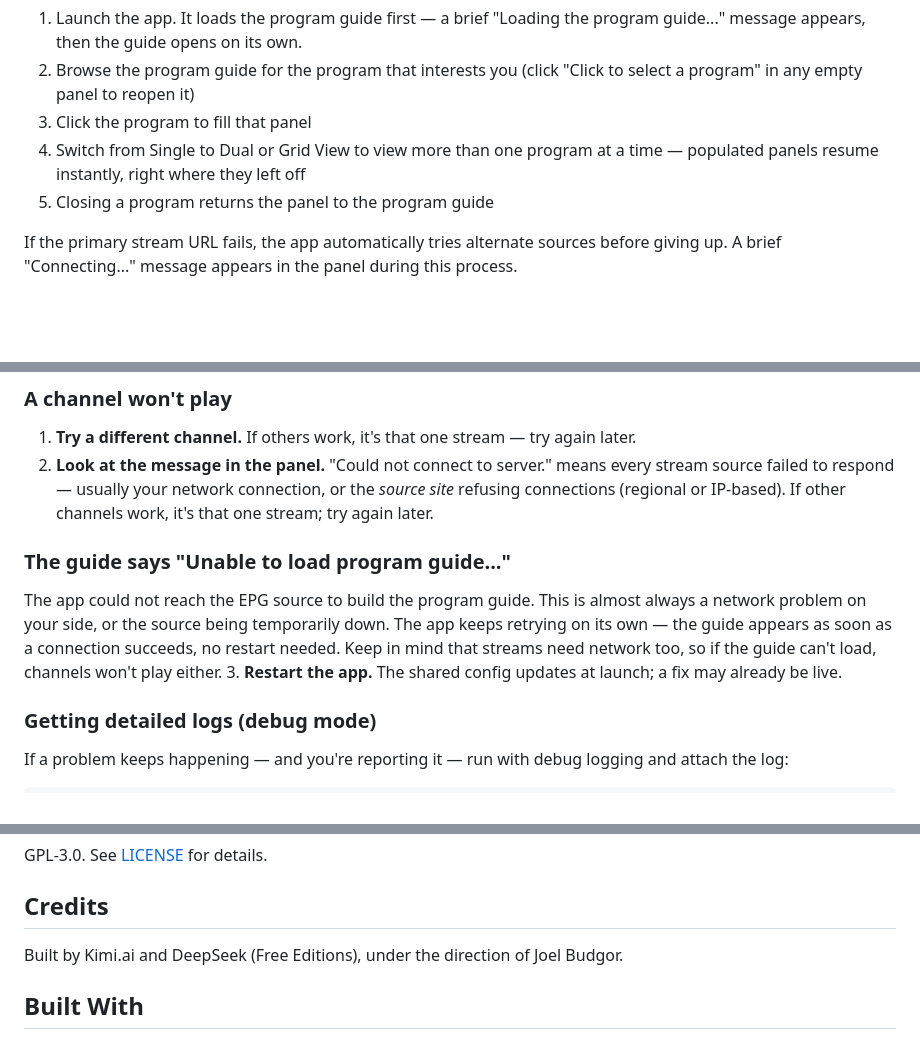
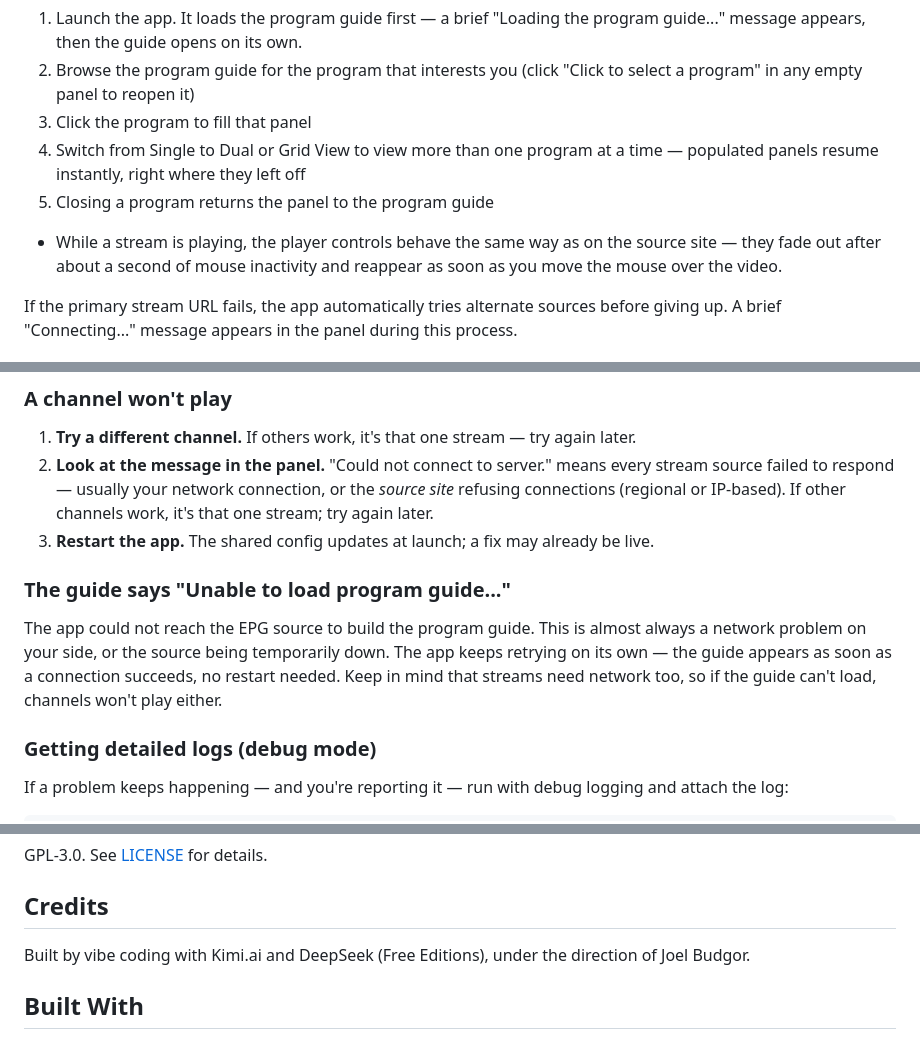
Before and after one commit to channelsurfer-1/ChannelSurfer, a Markdown page: README.md, 3 parts joined by grey strips. Rendered like a GitHub page; blank space fills up the shorter version.

Commit message:
README: fix broken Troubleshooting list; note control-fade behavior; credit vibe coding

```diff
--- a/README.md
+++ b/README.md
@@ -116,6 +116,10 @@ Pre-built binaries for macOS, Windows, and Linux are available on the
 4. Switch from Single to Dual or Grid View to view more than one program at a time — populated panels resume instantly, right where they left off
 5. Closing a program returns the panel to the program guide
 
+- While a stream is playing, the player controls behave the same way as on the
+  source site — they fade out after about a second of mouse inactivity and
+  reappear as soon as you move the mouse over the video.
+
 If the primary stream URL fails, the app automatically tries alternate
 sources before giving up. A brief "Connecting..."
 message appears in the panel during this process.
@@ -148,6 +152,7 @@ for the shared config to refresh, then try again.
 
 1. **Try a different channel.** If others work, it's that one stream — try again later.
 2. **Look at the message in the panel.** "Could not connect to server." means every stream source failed to respond — usually your network connection, or the *source site* refusing connections (regional or IP-based). If other channels work, it's that one stream; try again later.
+3. **Restart the app.** The shared config updates at launch; a fix may already be live.
 
 ### The guide says "Unable to load program guide..."
 
@@ -156,7 +161,6 @@ almost always a network problem on your side, or the source being temporarily
 down. The app keeps retrying on its own — the guide appears as soon as a
 connection succeeds, no restart needed. Keep in mind that streams need
 network too, so if the guide can't load, channels won't play either.
-3. **Restart the app.** The shared config updates at launch; a fix may already be live.
 
 ### Getting detailed logs (debug mode)
 
@@ -208,7 +212,7 @@ GPL-3.0. See [LICENSE](LICENSE) for details.
 
 ## Credits
 
-Built by Kimi.ai and DeepSeek (Free Editions), under the direction of Joel Budgor.
+Built by vibe coding with Kimi.ai and DeepSeek (Free Editions), under the direction of Joel Budgor.
 
 ## Built With
 
```
